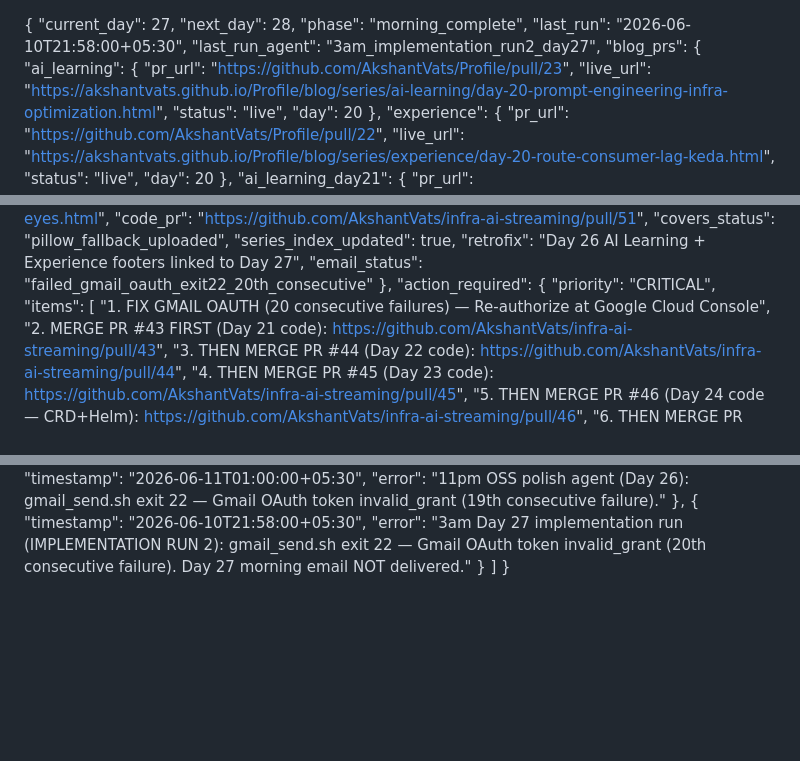
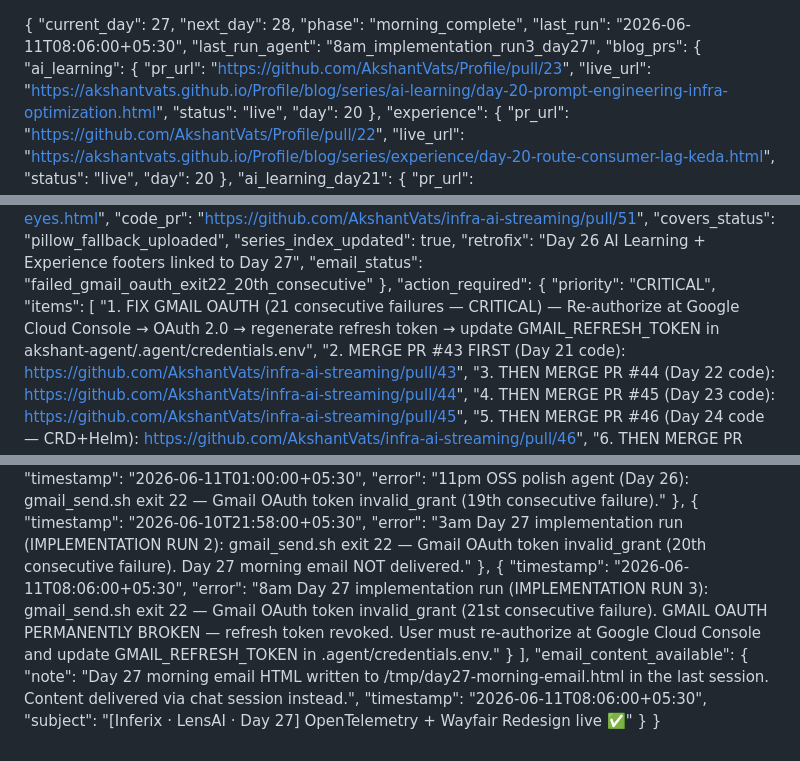
Before and after one commit to AkshantVats/akshant-150-day-plan, a Markdown page: DAILY_PROGRESS.md, 3 parts joined by grey strips. Rendered like a GitHub page; blank space fills up the shorter version.

Commit message:
progress: Day 27 morning run 3 — email still failing (21st), CI noted
Gmail OAuth invalid_grant — 21st consecutive failure. Day 27 complete:
- AI Learning: OpenTelemetry Collector as Integration Hub (live)
- Experience: What I'd Redesign at Wayfair With 2026 Eyes (live)
- Code PR #51 open (4/9 CI checks passing — rust/unit/integration failing)
- Email content available via chat session fallback

https://claude.ai/code/session_01X89KgZg2KM1yS9oNytQEQP

```diff
--- a/DAILY_PROGRESS.md
+++ b/DAILY_PROGRESS.md
@@ -2,8 +2,8 @@
   "current_day": 27,
   "next_day": 28,
   "phase": "morning_complete",
-  "last_run": "2026-06-10T21:58:00+05:30",
-  "last_run_agent": "3am_implementation_run2_day27",
+  "last_run": "2026-06-11T08:06:00+05:30",
+  "last_run_agent": "8am_implementation_run3_day27",
   "blog_prs": {
     "ai_learning": {
       "pr_url": "https://github.com/AkshantVats/Profile/pull/23",
@@ -171,7 +171,7 @@
   "action_required": {
     "priority": "CRITICAL",
     "items": [
-      "1. FIX GMAIL OAUTH (20 consecutive failures) — Re-authorize at Google Cloud Console",
+      "1. FIX GMAIL OAUTH (21 consecutive failures — CRITICAL) — Re-authorize at Google Cloud Console → OAuth 2.0 → regenerate refresh token → update GMAIL_REFRESH_TOKEN in akshant-agent/.agent/credentials.env",
       "2. MERGE PR #43 FIRST (Day 21 code): https://github.com/AkshantVats/infra-ai-streaming/pull/43",
       "3. THEN MERGE PR #44 (Day 22 code): https://github.com/AkshantVats/infra-ai-streaming/pull/44",
       "4. THEN MERGE PR #45 (Day 23 code): https://github.com/AkshantVats/infra-ai-streaming/pull/45",
@@ -268,6 +268,15 @@
     {
       "timestamp": "2026-06-10T21:58:00+05:30",
       "error": "3am Day 27 implementation run (IMPLEMENTATION RUN 2): gmail_send.sh exit 22 — Gmail OAuth token invalid_grant (20th consecutive failure). Day 27 morning email NOT delivered."
+    },
+    {
+      "timestamp": "2026-06-11T08:06:00+05:30",
+      "error": "8am Day 27 implementation run (IMPLEMENTATION RUN 3): gmail_send.sh exit 22 — Gmail OAuth token invalid_grant (21st consecutive failure). GMAIL OAUTH PERMANENTLY BROKEN — refresh token revoked. User must re-authorize at Google Cloud Console and update GMAIL_REFRESH_TOKEN in .agent/credentials.env."
     }
-  ]
+  ],
+  "email_content_available": {
+    "note": "Day 27 morning email HTML written to /tmp/day27-morning-email.html in the last session. Content delivered via chat session instead.",
+    "timestamp": "2026-06-11T08:06:00+05:30",
+    "subject": "[Inferix · LensAI · Day 27] OpenTelemetry + Wayfair Redesign live ✅"
+  }
 }
```
